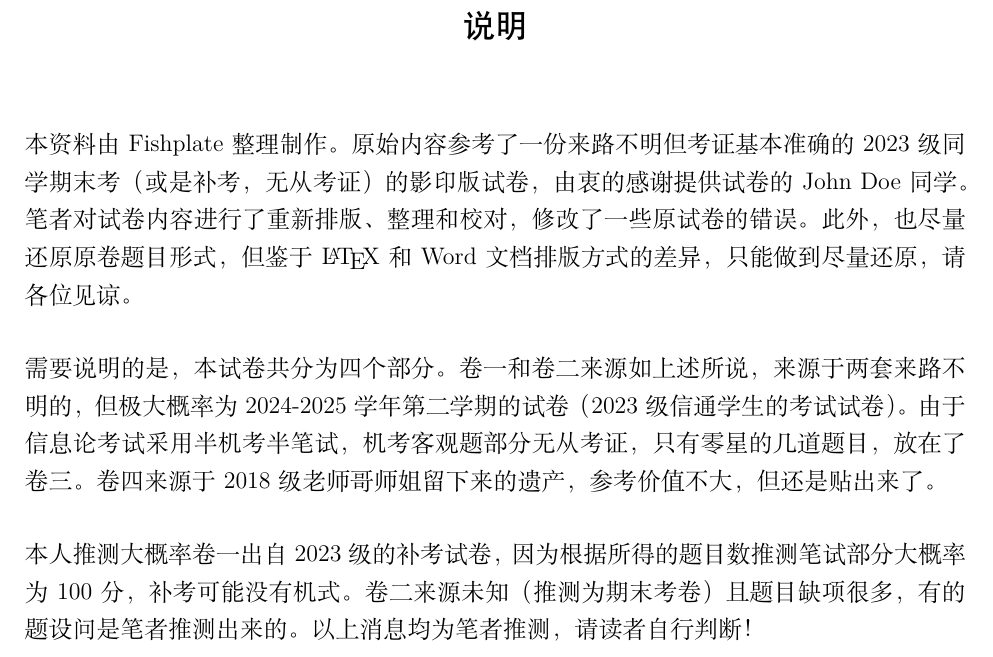
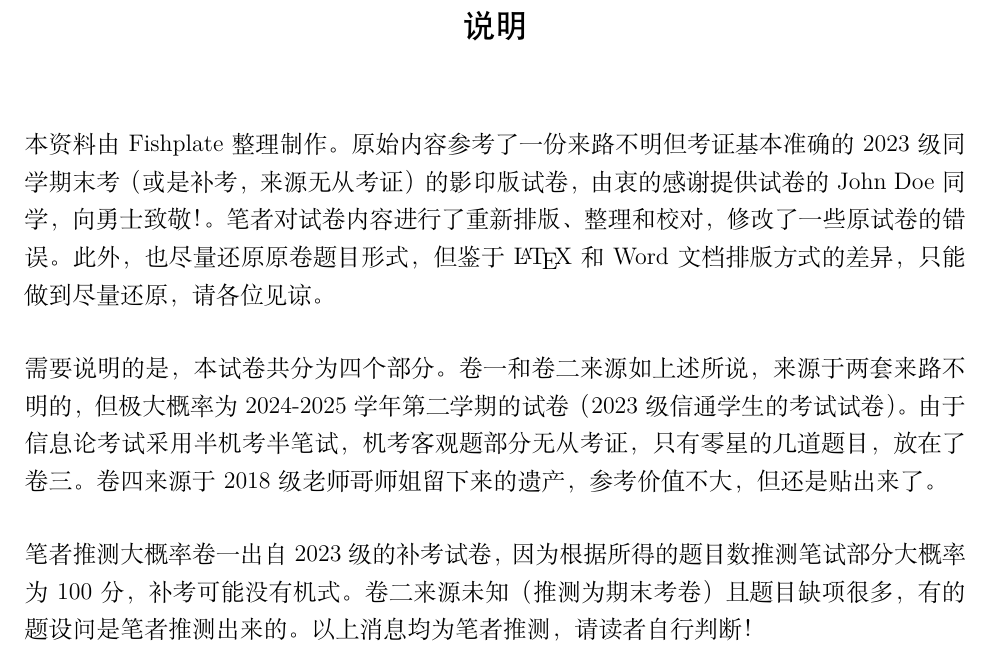
Before and after one commit to Pandamonic/CUC_2024-2025_InformationTheory_Final_Exam, a LaTeX document (main.tex): part of page 1 of 37, cut so that both start at the same text. Compiled offline with XeLaTeX.

Commit message:
Revise acknowledgments and content notes in main.tex
Updated acknowledgments and content notes in the document.

```diff
--- a/main.tex
+++ b/main.tex
@@ -39,7 +39,7 @@
 
 \vspace{2em}
 
-本资料由 Fishplate 整理制作。原始内容参考了一份来路不明但考证基本准确的2023级同学期末考（或是补考，无从考证）的影印版试卷，由衷的感谢提供试卷的John Doe同学。笔者对试卷内容进行了重新排版、整理和校对，修改了一些原试卷的错误。此外，也尽量还原原卷题目形式，但鉴于\LaTeX{}和Word文档排版方式的差异，只能做到尽量还原，请各位见谅。
+本资料由 Fishplate 整理制作。原始内容参考了一份来路不明但考证基本准确的2023级同学期末考（或是补考，来源无从考证）的影印版试卷，由衷的感谢提供试卷的John Doe同学，向勇士致敬！。笔者对试卷内容进行了重新排版、整理和校对，修改了一些原试卷的错误。此外，也尽量还原原卷题目形式，但鉴于\LaTeX{}和Word文档排版方式的差异，只能做到尽量还原，请各位见谅。
 
 \vspace{1em}
 
@@ -47,7 +47,7 @@
 
 \vspace{1em}
 
-本人推测大概率卷一出自2023级的补考试卷，因为根据所得的题目数推测笔试部分大概率为100分，补考可能没有机式。卷二来源未知（推测为期末考卷）且题目缺项很多，有的题设问是笔者推测出来的。以上消息均为笔者推测，请读者自行判断！
+笔者推测大概率卷一出自2023级的补考试卷，因为根据所得的题目数推测笔试部分大概率为100分，补考可能没有机式。卷二来源未知（推测为期末考卷）且题目缺项很多，有的题设问是笔者推测出来的。以上消息均为笔者推测，请读者自行判断！
 
 \vspace{1em}
 
```
